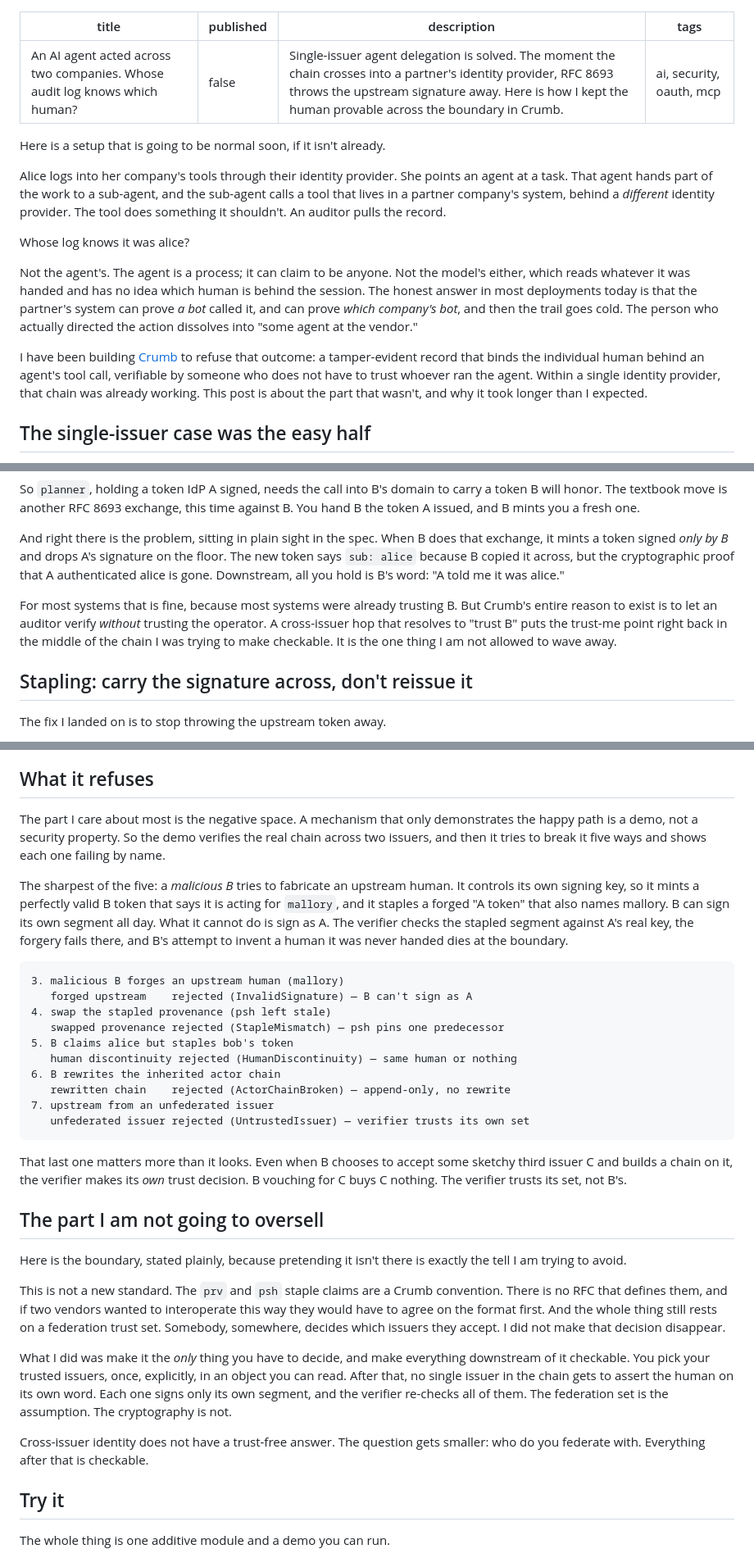
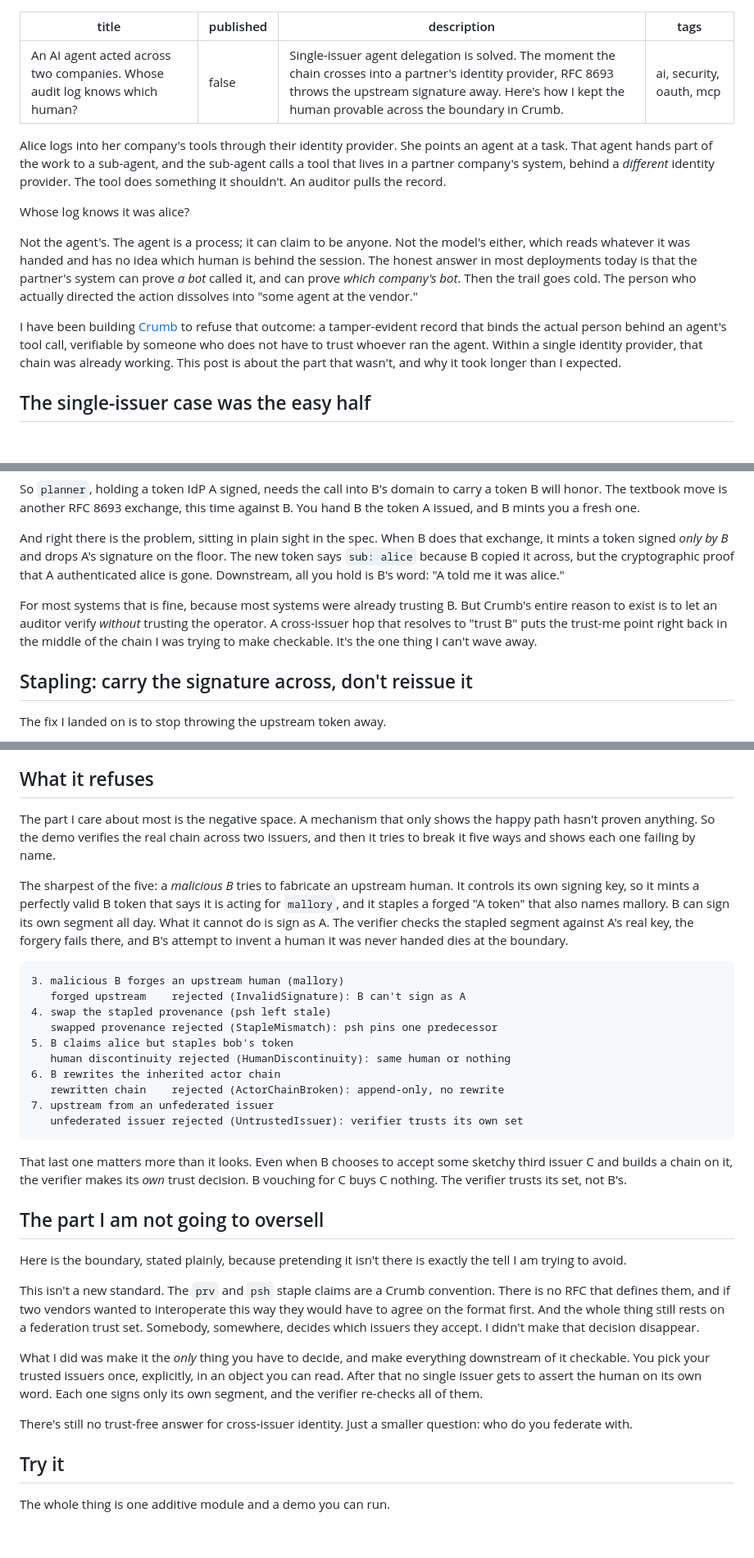
Before and after one commit to AlexlaGuardia/crumb, a Markdown page: docs/devto-cross-issuer.md, 3 parts joined by grey strips. Shown at 82% size. GitHub-like rendering; blank space fills up the shorter version.

Commit message:
docs(devto): voice-gate cross-issuer writeup (pride pass)

````diff
--- a/docs/devto-cross-issuer.md
+++ b/docs/devto-cross-issuer.md
@@ -1,19 +1,17 @@
 ---
 title: "An AI agent acted across two companies. Whose audit log knows which human?"
 published: false
-description: "Single-issuer agent delegation is solved. The moment the chain crosses into a partner's identity provider, RFC 8693 throws the upstream signature away. Here is how I kept the human provable across the boundary in Crumb."
+description: "Single-issuer agent delegation is solved. The moment the chain crosses into a partner's identity provider, RFC 8693 throws the upstream signature away. Here's how I kept the human provable across the boundary in Crumb."
 tags: ai, security, oauth, mcp
 ---
-
-Here is a setup that is going to be normal soon, if it isn't already.
 
 Alice logs into her company's tools through their identity provider. She points an agent at a task. That agent hands part of the work to a sub-agent, and the sub-agent calls a tool that lives in a partner company's system, behind a *different* identity provider. The tool does something it shouldn't. An auditor pulls the record.
 
 Whose log knows it was alice?
 
-Not the agent's. The agent is a process; it can claim to be anyone. Not the model's either, which reads whatever it was handed and has no idea which human is behind the session. The honest answer in most deployments today is that the partner's system can prove *a bot* called it, and can prove *which company's bot*, and then the trail goes cold. The person who actually directed the action dissolves into "some agent at the vendor."
+Not the agent's. The agent is a process; it can claim to be anyone. Not the model's either, which reads whatever it was handed and has no idea which human is behind the session. The honest answer in most deployments today is that the partner's system can prove *a bot* called it, and can prove *which company's bot*. Then the trail goes cold. The person who actually directed the action dissolves into "some agent at the vendor."
 
-I have been building [Crumb](https://crumb.alexlaguardia.dev) to refuse that outcome: a tamper-evident record that binds the individual human behind an agent's tool call, verifiable by someone who does not have to trust whoever ran the agent. Within a single identity provider, that chain was already working. This post is about the part that wasn't, and why it took longer than I expected.
+I have been building [Crumb](https://crumb.alexlaguardia.dev) to refuse that outcome: a tamper-evident record that binds the actual person behind an agent's tool call, verifiable by someone who does not have to trust whoever ran the agent. Within a single identity provider, that chain was already working. This post is about the part that wasn't, and why it took longer than I expected.
 
 ## The single-issuer case was the easy half
 
@@ -42,7 +40,7 @@ So `planner`, holding a token IdP A signed, needs the call into B's domain to ca
 
 And right there is the problem, sitting in plain sight in the spec. When B does that exchange, it mints a token signed *only by B* and drops A's signature on the floor. The new token says `sub: alice` because B copied it across, but the cryptographic proof that A authenticated alice is gone. Downstream, all you hold is B's word: "A told me it was alice."
 
-For most systems that is fine, because most systems were already trusting B. But Crumb's entire reason to exist is to let an auditor verify *without* trusting the operator. A cross-issuer hop that resolves to "trust B" puts the trust-me point right back in the middle of the chain I was trying to make checkable. It is the one thing I am not allowed to wave away.
+For most systems that is fine, because most systems were already trusting B. But Crumb's entire reason to exist is to let an auditor verify *without* trusting the operator. A cross-issuer hop that resolves to "trust B" puts the trust-me point right back in the middle of the chain I was trying to make checkable. It's the one thing I can't wave away.
 
 ## Stapling: carry the signature across, don't reissue it
 
@@ -77,21 +75,21 @@ Each rule maps to one way a dishonest issuer could try to cheat:
 
 ## What it refuses
 
-The part I care about most is the negative space. A mechanism that only demonstrates the happy path is a demo, not a security property. So the demo verifies the real chain across two issuers, and then it tries to break it five ways and shows each one failing by name.
+The part I care about most is the negative space. A mechanism that only shows the happy path hasn't proven anything. So the demo verifies the real chain across two issuers, and then it tries to break it five ways and shows each one failing by name.
 
 The sharpest of the five: a *malicious B* tries to fabricate an upstream human. It controls its own signing key, so it mints a perfectly valid B token that says it is acting for `mallory`, and it staples a forged "A token" that also names mallory. B can sign its own segment all day. What it cannot do is sign as A. The verifier checks the stapled segment against A's real key, the forgery fails there, and B's attempt to invent a human it was never handed dies at the boundary.
 
 ```
 3. malicious B forges an upstream human (mallory)
-   forged upstream    rejected (InvalidSignature) — B can't sign as A
+   forged upstream    rejected (InvalidSignature): B can't sign as A
 4. swap the stapled provenance (psh left stale)
-   swapped provenance rejected (StapleMismatch) — psh pins one predecessor
+   swapped provenance rejected (StapleMismatch): psh pins one predecessor
 5. B claims alice but staples bob's token
-   human discontinuity rejected (HumanDiscontinuity) — same human or nothing
+   human discontinuity rejected (HumanDiscontinuity): same human or nothing
 6. B rewrites the inherited actor chain
-   rewritten chain    rejected (ActorChainBroken) — append-only, no rewrite
+   rewritten chain    rejected (ActorChainBroken): append-only, no rewrite
 7. upstream from an unfederated issuer
-   unfederated issuer rejected (UntrustedIssuer) — verifier trusts its own set
+   unfederated issuer rejected (UntrustedIssuer): verifier trusts its own set
 ```
 
 That last one matters more than it looks. Even when B chooses to accept some sketchy third issuer C and builds a chain on it, the verifier makes its *own* trust decision. B vouching for C buys C nothing. The verifier trusts its set, not B's.
@@ -100,11 +98,11 @@ That last one matters more than it looks. Even when B chooses to accept some ske
 
 Here is the boundary, stated plainly, because pretending it isn't there is exactly the tell I am trying to avoid.
 
-This is not a new standard. The `prv` and `psh` staple claims are a Crumb convention. There is no RFC that defines them, and if two vendors wanted to interoperate this way they would have to agree on the format first. And the whole thing still rests on a federation trust set. Somebody, somewhere, decides which issuers they accept. I did not make that decision disappear.
+This isn't a new standard. The `prv` and `psh` staple claims are a Crumb convention. There is no RFC that defines them, and if two vendors wanted to interoperate this way they would have to agree on the format first. And the whole thing still rests on a federation trust set. Somebody, somewhere, decides which issuers they accept. I didn't make that decision disappear.
 
-What I did was make it the *only* thing you have to decide, and make everything downstream of it checkable. You pick your trusted issuers, once, explicitly, in an object you can read. After that, no single issuer in the chain gets to assert the human on its own word. Each one signs only its own segment, and the verifier re-checks all of them. The federation set is the assumption. The cryptography is not.
+What I did was make it the *only* thing you have to decide, and make everything downstream of it checkable. You pick your trusted issuers once, explicitly, in an object you can read. After that no single issuer gets to assert the human on its own word. Each one signs only its own segment, and the verifier re-checks all of them.
 
-Cross-issuer identity does not have a trust-free answer. The question gets smaller: who do you federate with. Everything after that is checkable.
+There's still no trust-free answer for cross-issuer identity. Just a smaller question: who do you federate with.
 
 ## Try it
 
````
